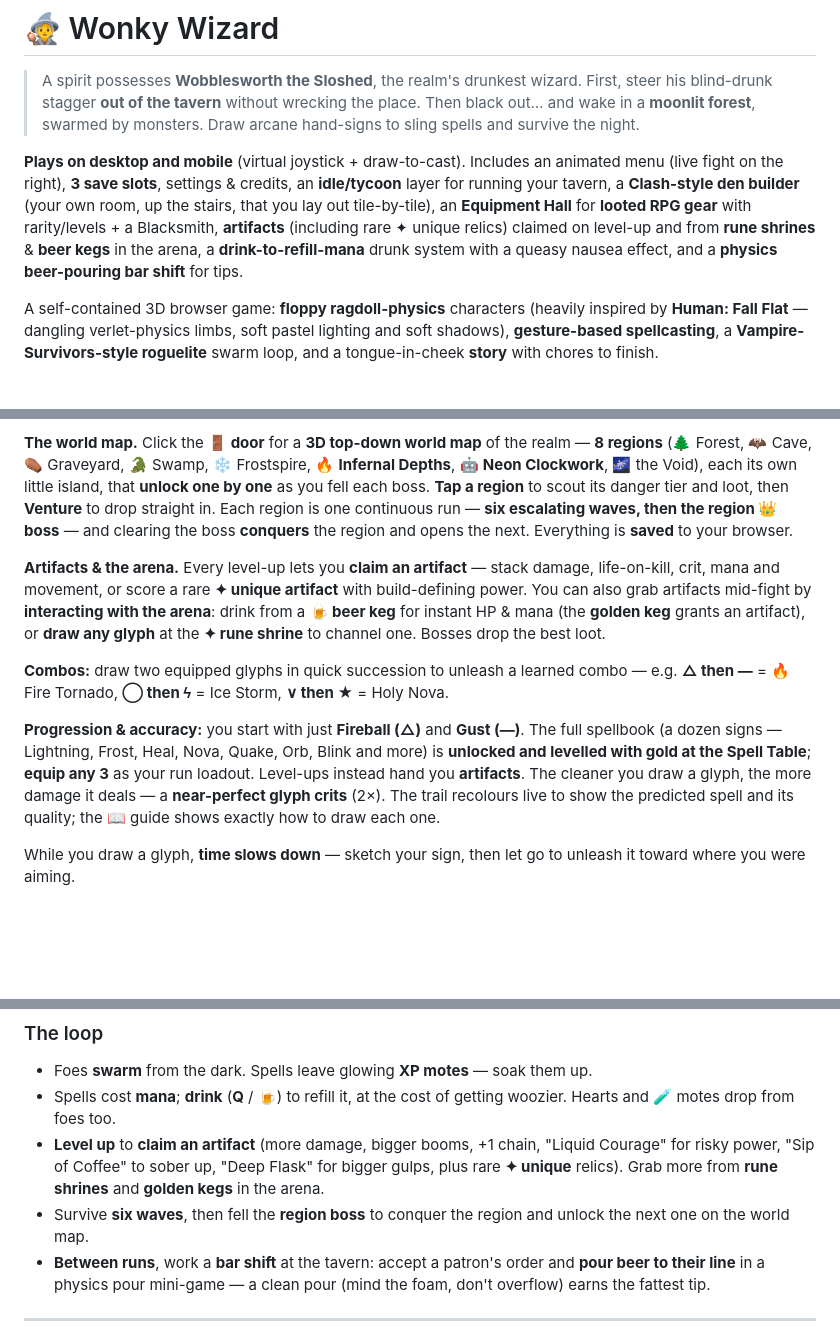
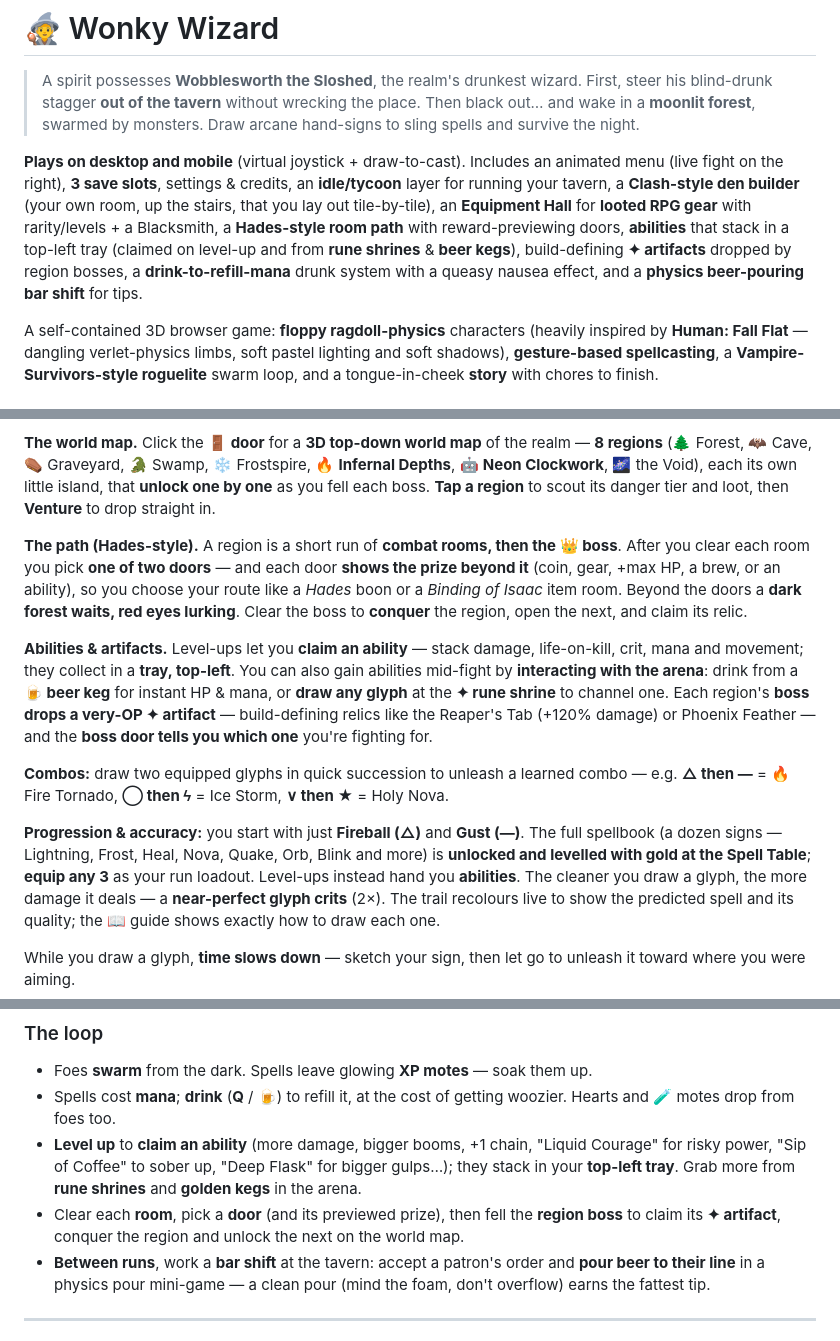
Before and after one commit to PukkingDragon123/Sss, a Markdown page: README.md, 3 parts joined by grey strips. Drawn GitHub-style; blank space fills up the shorter version.

Commit message:
README: document the Hades room path, abilities tray & OP boss artifacts

```diff
--- a/README.md
+++ b/README.md
@@ -9,10 +9,11 @@
 animated menu (live fight on the right), **3 save slots**, settings & credits, an
 **idle/tycoon** layer for running your tavern, a **Clash-style den builder** (your
 own room, up the stairs, that you lay out tile-by-tile), an **Equipment Hall** for
-**looted RPG gear** with rarity/levels + a Blacksmith, **artifacts** (including rare
-✦ unique relics) claimed on level-up and from **rune shrines** & **beer kegs** in
-the arena, a **drink-to-refill-mana** drunk system with a queasy nausea effect, and
-a **physics beer-pouring bar shift** for tips.
+**looted RPG gear** with rarity/levels + a Blacksmith, a **Hades-style room path**
+with reward-previewing doors, **abilities** that stack in a top-left tray (claimed
+on level-up and from **rune shrines** & **beer kegs**), build-defining **✦ artifacts**
+dropped by region bosses, a **drink-to-refill-mana** drunk system with a queasy
+nausea effect, and a **physics beer-pouring bar shift** for tips.
 
 A self-contained 3D browser game: **floppy ragdoll-physics** characters (heavily
 inspired by **Human: Fall Flat** — dangling verlet-physics limbs, soft pastel
@@ -98,17 +99,22 @@ plus comforts that deepen your rest bonus. Walk up to a built station and press
 realm — **8 regions** (🌲 Forest, 🦇 Cave, ⚰ Graveyard, 🐊 Swamp, ❄️ Frostspire,
 🔥 **Infernal Depths**, 🤖 **Neon Clockwork**, 🌌 the Void), each its own little
 island, that **unlock one by one** as you fell each boss. **Tap a region** to scout
-its danger tier and loot, then **Venture** to drop straight in. Each region is one
-continuous run — **six escalating waves, then the region 👑 boss** — and clearing
-the boss **conquers** the region and opens the next. Everything is **saved** to
-your browser.
+its danger tier and loot, then **Venture** to drop straight in.
 
-**Artifacts & the arena.** Every level-up lets you **claim an artifact** — stack
-damage, life-on-kill, crit, mana and movement, or score a rare **✦ unique artifact**
-with build-defining power. You can also grab artifacts mid-fight by **interacting
-with the arena**: drink from a **🍺 beer keg** for instant HP & mana (the **golden
-keg** grants an artifact), or **draw any glyph** at the **✦ rune shrine** to channel
-one. Bosses drop the best loot.
+**The path (Hades-style).** A region is a short run of **combat rooms, then the
+👑 boss**. After you clear each room you pick **one of two doors** — and each door
+**shows the prize beyond it** (coin, gear, +max HP, a brew, or an ability), so you
+choose your route like a *Hades* boon or a *Binding of Isaac* item room. Beyond the
+doors a **dark forest waits, red eyes lurking**. Clear the boss to **conquer** the
+region, open the next, and claim its relic.
+
+**Abilities & artifacts.** Level-ups let you **claim an ability** — stack damage,
+life-on-kill, crit, mana and movement; they collect in a **tray, top-left**. You
+can also gain abilities mid-fight by **interacting with the arena**: drink from a
+**🍺 beer keg** for instant HP & mana, or **draw any glyph** at the **✦ rune
+shrine** to channel one. Each region's **boss drops a very-OP ✦ artifact** —
+build-defining relics like the Reaper's Tab (+120% damage) or Phoenix Feather — and
+the **boss door tells you which one** you're fighting for.
 
 **Combos:** draw two equipped glyphs in quick succession to unleash a learned
 combo — e.g. **△ then —** = 🔥 Fire Tornado, **◯ then ϟ** = Ice Storm, **∨ then ★**
@@ -117,7 +123,7 @@ combo — e.g. **△ then —** = 🔥 Fire Tornado, **◯ then ϟ** = Ice Storm
 **Progression & accuracy:** you start with just **Fireball (△)** and **Gust (—)**.
 The full spellbook (a dozen signs — Lightning, Frost, Heal, Nova, Quake, Orb,
 Blink and more) is **unlocked and levelled with gold at the Spell Table**; **equip
-any 3** as your run loadout. Level-ups instead hand you **artifacts**. The cleaner
+any 3** as your run loadout. Level-ups instead hand you **abilities**. The cleaner
 you draw a glyph, the more damage it deals — a **near-perfect glyph crits** (2×).
 The trail recolours live to show the predicted spell and its quality; the 📖 guide
 shows exactly how to draw each one.
@@ -140,12 +146,13 @@ unleash it toward where you were aiming.
 - Foes **swarm** from the dark. Spells leave glowing **XP motes** — soak them up.
 - Spells cost **mana**; **drink** (**Q** / 🍺) to refill it, at the cost of getting
   woozier. Hearts and 🧪 motes drop from foes too.
-- **Level up** to **claim an artifact** (more damage, bigger booms, +1 chain,
+- **Level up** to **claim an ability** (more damage, bigger booms, +1 chain,
   "Liquid Courage" for risky power, "Sip of Coffee" to sober up, "Deep Flask" for
-  bigger gulps, plus rare **✦ unique** relics). Grab more from **rune shrines** and
-  **golden kegs** in the arena.
-- Survive **six waves**, then fell the **region boss** to conquer the region and
-  unlock the next one on the world map.
+  bigger gulps…); they stack in your **top-left tray**. Grab more from **rune
+  shrines** and **golden kegs** in the arena.
+- Clear each **room**, pick a **door** (and its previewed prize), then fell the
+  **region boss** to claim its **✦ artifact**, conquer the region and unlock the
+  next on the world map.
 - **Between runs**, work a **bar shift** at the tavern: accept a patron's order
   and **pour beer to their line** in a physics pour mini-game — a clean pour
   (mind the foam, don't overflow) earns the fattest tip.
```
Also changed, not shown: other parts of README.md (+3 -3 lines).
